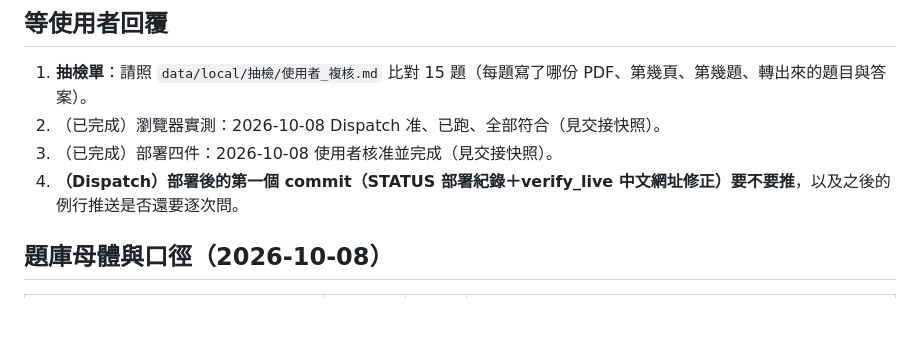
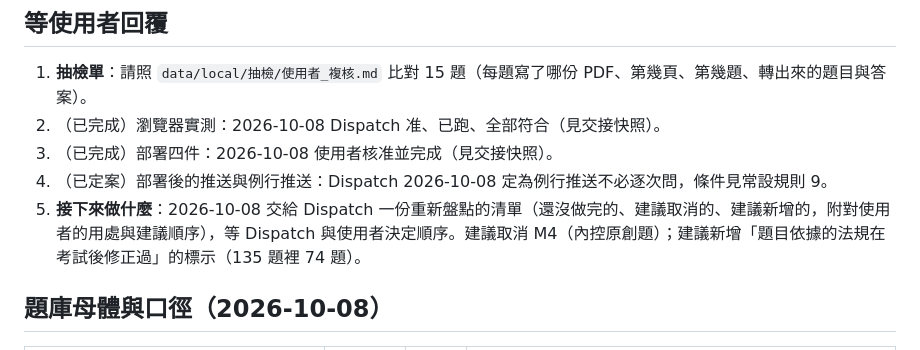
Before and after one commit to yolin0513/certquiz, a Markdown page: docs/STATUS.md, the part around the change. GitHub-like rendering; blank space fills up the shorter version.

Commit message:
STATUS：等使用者回覆清單更新（例行推送已定案、下一步清單待決定）
Co-Authored-By: Claude Opus 5.5 <noreply@anthropic.com>

```diff
--- a/docs/STATUS.md
+++ b/docs/STATUS.md
@@ -84,7 +84,8 @@
 1. **抽檢單**：請照 `data/local/抽檢/使用者_複核.md` 比對 15 題（每題寫了哪份 PDF、第幾頁、第幾題、轉出來的題目與答案）。
 2. （已完成）瀏覽器實測：2026-10-08 Dispatch 准、已跑、全部符合（見交接快照）。
 3. （已完成）部署四件：2026-10-08 使用者核准並完成（見交接快照）。
-4. **（Dispatch）部署後的第一個 commit（STATUS 部署紀錄＋verify_live 中文網址修正）要不要推**，以及之後的例行推送是否還要逐次問。
+4. （已定案）部署後的推送與例行推送：Dispatch 2026-10-08 定為例行推送不必逐次問，條件見常設規則 9。
+5. **接下來做什麼**：2026-10-08 交給 Dispatch 一份重新盤點的清單（還沒做完的、建議取消的、建議新增的，附對使用者的用處與建議順序），等 Dispatch 與使用者決定順序。建議取消 M4（內控原創題）；建議新增「題目依據的法規在考試後修正過」的標示（135 題裡 74 題）。
 
 ## 題庫母體與口徑（2026-10-08）
 
```
